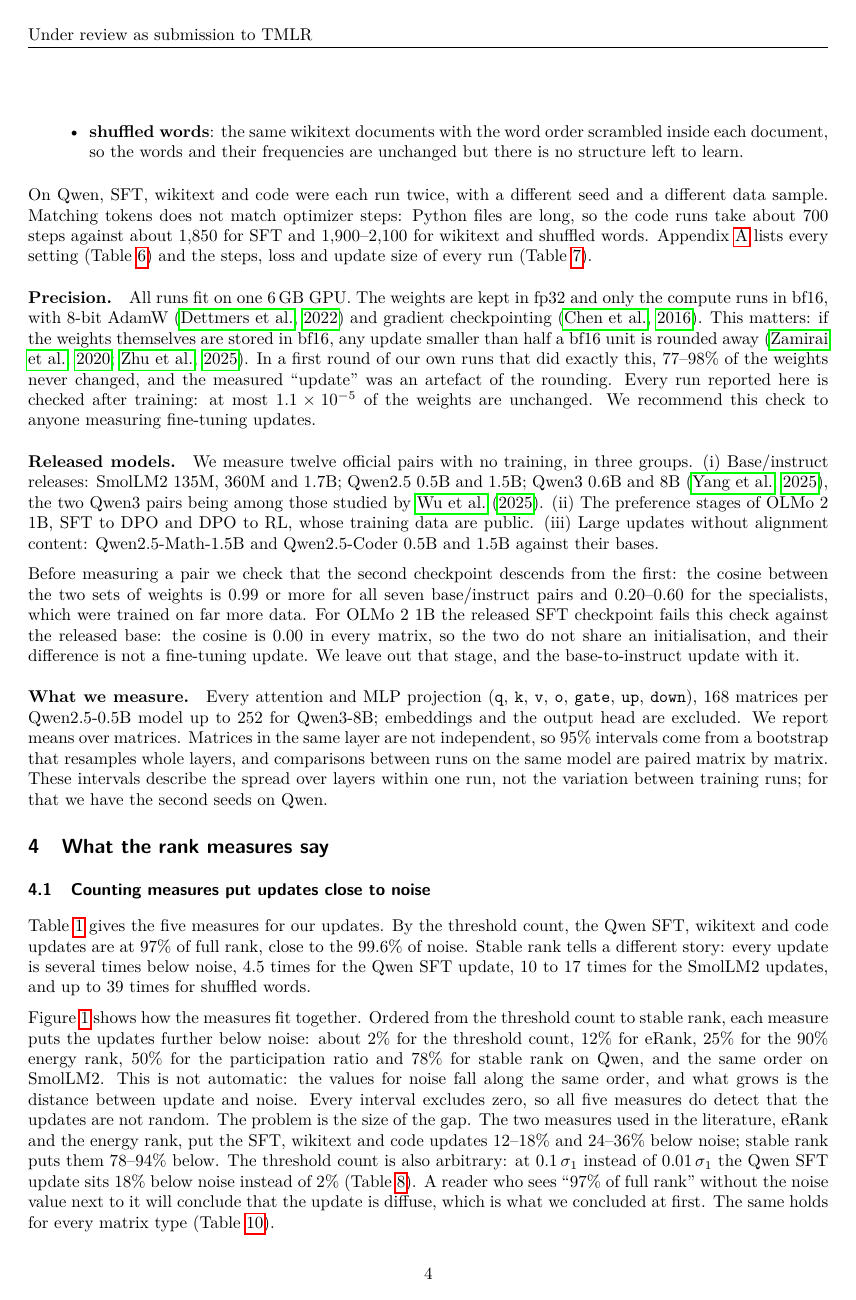
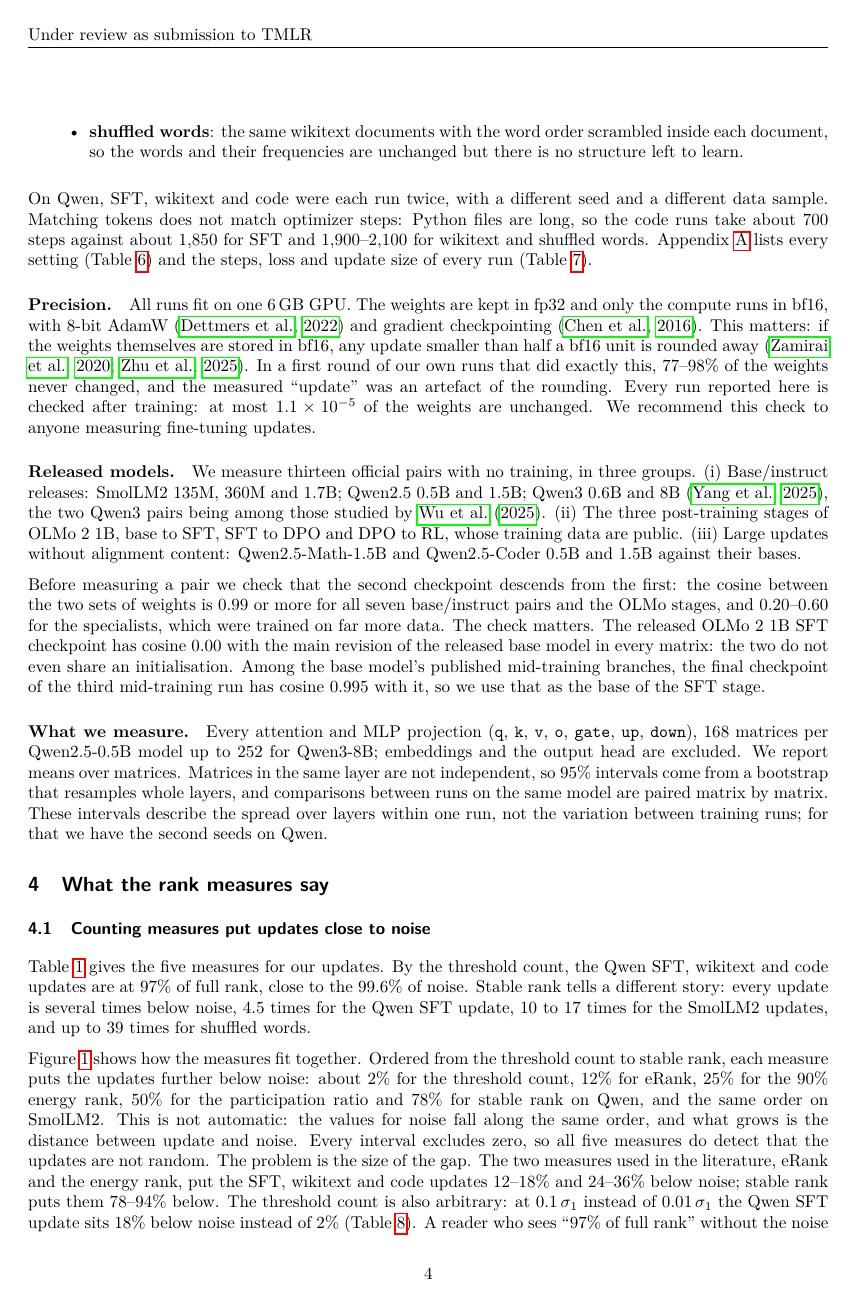
Before and after one commit to usman7384/llm-finetuning-update-spectra, a LaTeX paper (paper/main.tex, which reads paper/sections/setup.tex): page 4 of 19. Compiled offline with pdfLaTeX.

Commit message:
Paper v2: OLMo 2 SFT stage measured from its real parent; most of the change is in SFT

```diff
--- a/paper/sections/setup.tex
+++ b/paper/sections/setup.tex
@@ -36,21 +36,23 @@ did exactly this, 77--98\% of the weights never changed, and the measured
 checked after training: at most $1.1\times10^{-5}$ of the weights are unchanged. We
 recommend this check to anyone measuring fine-tuning updates.
 
-\paragraph{Released models.} We measure twelve official pairs with no
+\paragraph{Released models.} We measure thirteen official pairs with no
 training, in three groups. (i) Base/instruct releases: SmolLM2 135M, 360M and
 1.7B; Qwen2.5 0.5B and 1.5B; Qwen3 0.6B and 8B \citep{yang2025qwen3}, the two
-Qwen3 pairs being among those studied by \citet{wu2025timber}. (ii) The
-preference stages of OLMo 2 1B, SFT to DPO and DPO to RL, whose training data
-are public. (iii) Large updates without alignment content:
+Qwen3 pairs being among those studied by \citet{wu2025timber}. (ii) The three
+post-training stages of OLMo 2 1B, base to SFT, SFT to DPO and DPO to RL,
+whose training data are public. (iii) Large updates without alignment content:
 Qwen2.5-Math-1.5B and Qwen2.5-Coder 0.5B and 1.5B against their bases.
 
 Before measuring a pair we check that the second checkpoint descends from the
 first: the cosine between the two sets of weights is 0.99 or more for all
-seven base/instruct pairs and 0.20--0.60 for the specialists, which were trained on
-far more data. For OLMo 2 1B the released SFT checkpoint fails this check
-against the released base: the cosine is 0.00 in every matrix, so the two do
-not share an initialisation, and their difference is not a fine-tuning update.
-We leave out that stage, and the base-to-instruct update with it.
+seven base/instruct pairs and the OLMo stages, and 0.20--0.60 for the
+specialists, which were trained on far more data. The check matters. The
+released OLMo 2 1B SFT checkpoint has cosine 0.00 with the main revision of
+the released base model in every matrix: the two do not even share an
+initialisation. Among the base model's published mid-training branches, the
+final checkpoint of the third mid-training run has cosine 0.995 with it, so we
+use that as the base of the SFT stage.
 
 \paragraph{What we measure.} Every attention and MLP projection
 (\texttt{q}, \texttt{k}, \texttt{v}, \texttt{o}, \texttt{gate}, \texttt{up},
```
Also changed, not shown: paper/sections/appendix.tex (+1 -0 lines), paper/sections/results.tex (+14 -7 lines).
